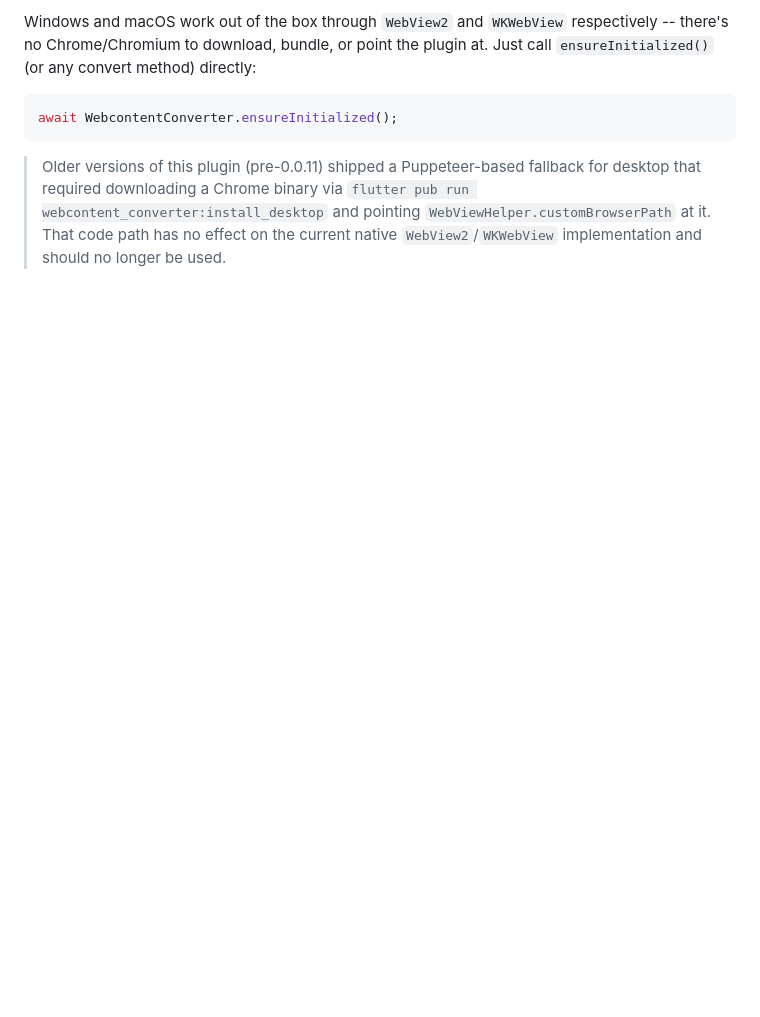
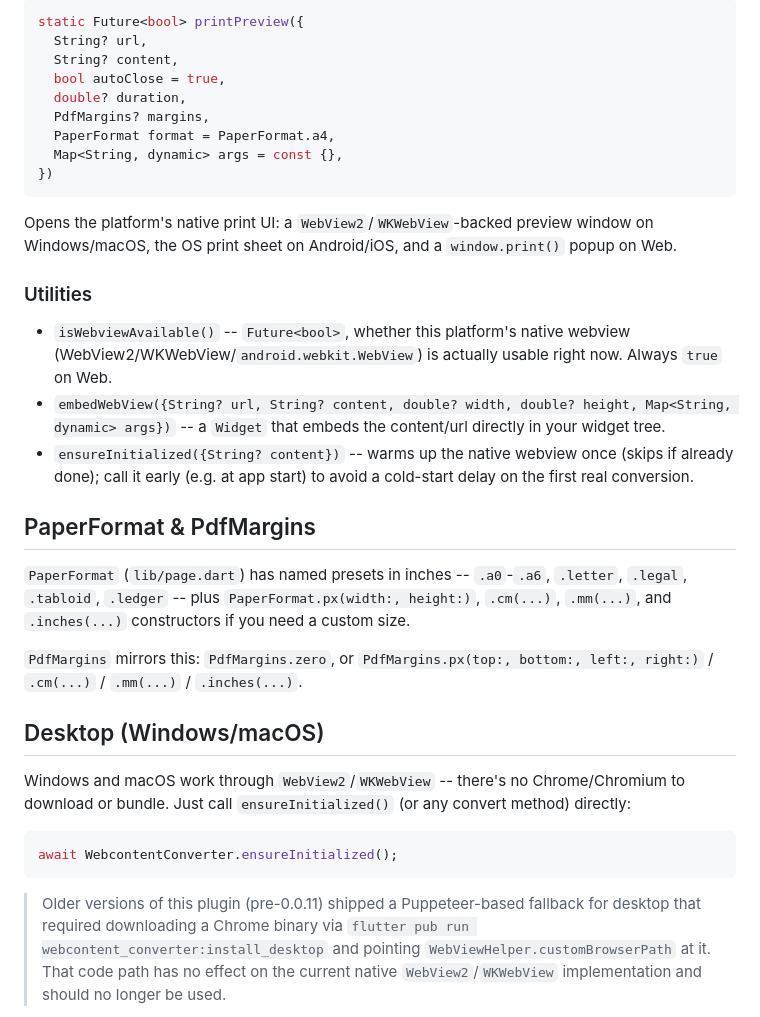
Before and after one commit to kechankrisna/webcontent_converter, a Markdown page: README.md, the part around one of its changes. Rendered like a GitHub page; blank space fills up the shorter version.

````diff
--- a/README.md
+++ b/README.md
@@ -105,5 +157,33 @@ var result = await WebcontentConverter.contentToPDF(
 
-Windows and macOS work out of the box through `WebView2` and `WKWebView` respectively -- there's no Chrome/Chromium to download, bundle, or point the plugin at. Just call `ensureInitialized()` (or any convert method) directly:
+```dart
+static Future<bool> printPreview({
+  String? url,
+  String? content,
+  bool autoClose = true,
+  double? duration,
+  PdfMargins? margins,
+  PaperFormat format = PaperFormat.a4,
+  Map<String, dynamic> args = const {},
+})
+```
+
+Opens the platform's native print UI: a `WebView2`/`WKWebView`-backed preview window on Windows/macOS, the OS print sheet on Android/iOS, and a `window.print()` popup on Web.
+
+### Utilities
+
+- `isWebviewAvailable()` -- `Future<bool>`, whether this platform's native webview (WebView2/WKWebView/`android.webkit.WebView`) is actually usable right now. Always `true` on Web.
+- `embedWebView({String? url, String? content, double? width, double? height, Map<String, dynamic> args})` -- a `Widget` that embeds the content/url directly in your widget tree.
+- `ensureInitialized({String? content})` -- warms up the native webview once (skips if already done); call it early (e.g. at app start) to avoid a cold-start delay on the first real conversion.
+
+## PaperFormat & PdfMargins
+
+`PaperFormat` (`lib/page.dart`) has named presets in inches -- `.a0`-`.a6`, `.letter`, `.legal`, `.tabloid`, `.ledger` -- plus `PaperFormat.px(width:, height:)`, `.cm(...)`, `.mm(...)`, and `.inches(...)` constructors if you need a custom size.
+
+`PdfMargins` mirrors this: `PdfMargins.zero`, or `PdfMargins.px(top:, bottom:, left:, right:)` / `.cm(...)` / `.mm(...)` / `.inches(...)`.
+
+## Desktop (Windows/macOS)
+
+Windows and macOS work through `WebView2`/`WKWebView` -- there's no Chrome/Chromium to download or bundle. Just call `ensureInitialized()` (or any convert method) directly:
 
 ```dart
 await WebcontentConverter.ensureInitialized();
````
Also changed, not shown: other parts of README.md (+122 -72 lines).
